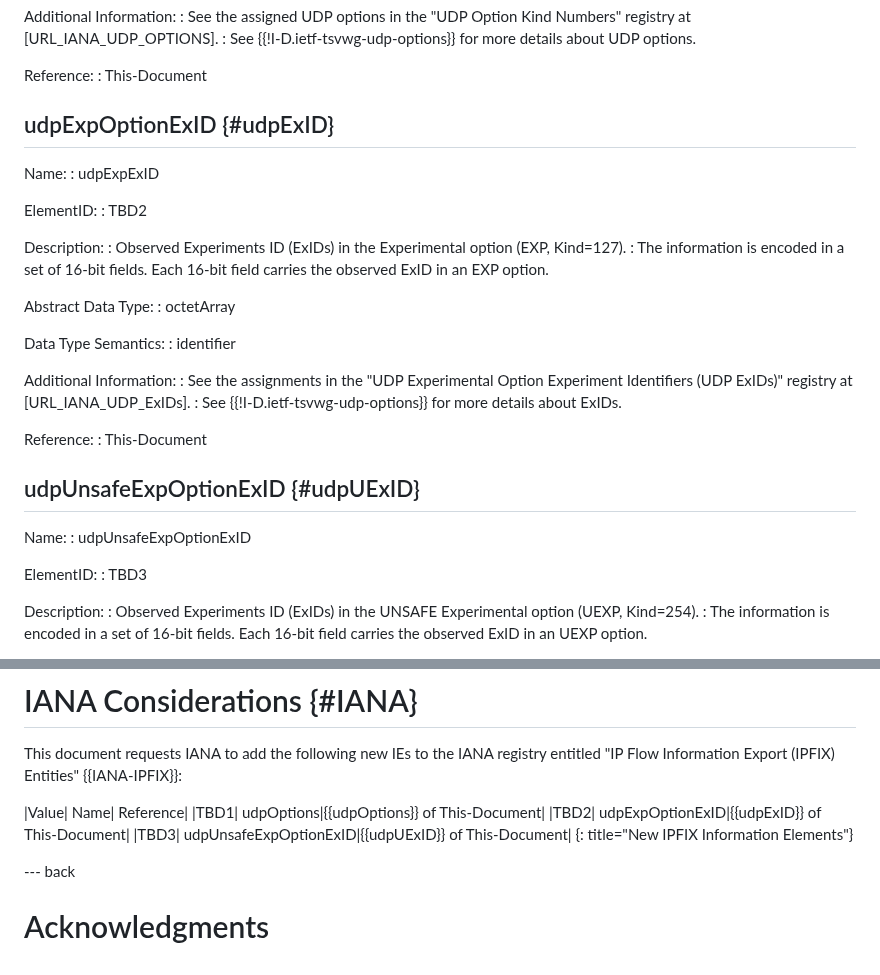
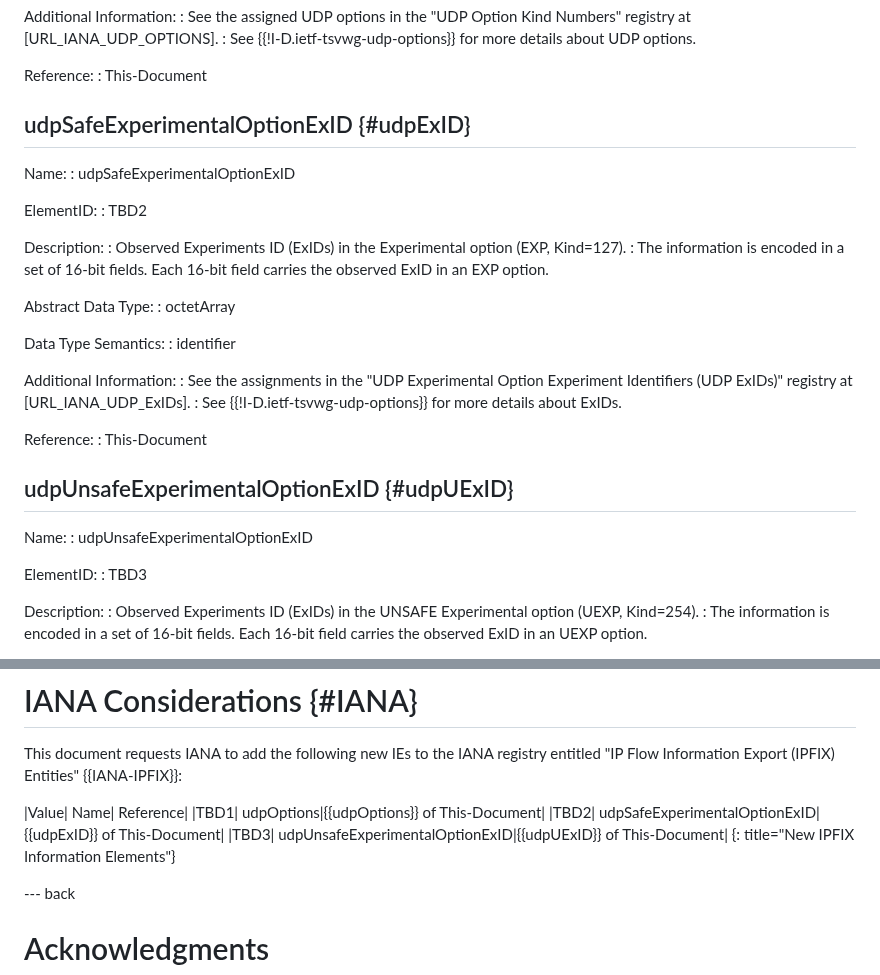
Before and after one commit to boucadair/udp-ipfix, a Markdown page: draft-ietf-opsawg-tsvwg-udp-ipfix.md, 2 parts joined by grey strips. Drawn GitHub-style.

```diff
--- a/draft-ietf-opsawg-tsvwg-udp-ipfix.md
+++ b/draft-ietf-opsawg-tsvwg-udp-ipfix.md
@@ -118,10 +118,10 @@ Reference:
 : This-Document
 
 
-## udpExpOptionExID {#udpExID}
+## udpSafeExperimentalOptionExID {#udpExID}
 
 Name:
-:  udpExpExID
+:  udpSafeExperimentalOptionExID
 
 ElementID:
 :  TBD2
@@ -143,10 +143,10 @@ Additional Information:
 Reference:
 : This-Document
 
-## udpUnsafeExpOptionExID {#udpUExID}
+## udpUnsafeExperimentalOptionExID {#udpUExID}
 
 Name:
-:  udpUnsafeExpOptionExID
+:  udpUnsafeExperimentalOptionExID
 
 ElementID:
 :  TBD3
@@ -197,8 +197,8 @@ This document requests IANA to add the following new IEs to the IANA registry en
 
 |Value|	Name|	Reference|
 |TBD1| udpOptions|{{udpOptions}} of This-Document|
-|TBD2| udpExpOptionExID|{{udpExID}} of This-Document|
-|TBD3| udpUnsafeExpOptionExID|{{udpUExID}} of This-Document|
+|TBD2| udpSafeExperimentalOptionExID|{{udpExID}} of This-Document|
+|TBD3| udpUnsafeExperimentalOptionExID|{{udpUExID}} of This-Document|
 {: title="New IPFIX Information Elements"}
 
 --- back
```
